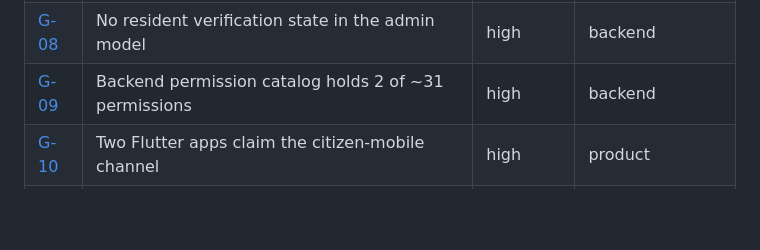
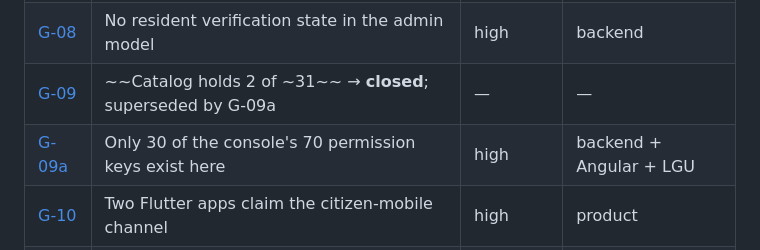
Before and after one commit to Upupapp/taytay-backend, a Markdown page: docs/contracts/frontend-backend-gap-list.md, the part around one of its changes. GitHub-like rendering; blank space fills up the shorter version.

```diff
--- a/docs/contracts/frontend-backend-gap-list.md
+++ b/docs/contracts/frontend-backend-gap-list.md
@@ -17,7 +17,8 @@ yet. Each gap names its evidence, the risk of leaving it, and who resolves it.
 | [G-06](#g-06) | `canCancel` / `isTerminal` implemented in the mobile client | high | backend + mobile |
 | [G-07](#g-07) | Sensitive-sector suppression is presentation-only | high | backend |
 | [G-08](#g-08) | No resident verification state in the admin model | high | backend |
-| [G-09](#g-09) | Backend permission catalog holds 2 of ~31 permissions | high | backend |
+| [G-09](#g-09) | ~~Catalog holds 2 of ~31~~ → **closed**; superseded by G-09a | — | — |
+| [G-09a](#g-09a) | Only 30 of the console's 70 permission keys exist here | high | backend + Angular + LGU |
 | [G-10](#g-10) | Two Flutter apps claim the citizen-mobile channel | high | product |
 | [G-11](#g-11) | Barangay PSGC codes are `null` | medium | backend |
 | [G-12](#g-12) | No persistence behind dashboard, notifications, audit | medium | backend |
```
Also changed, not shown: other parts of docs/contracts/frontend-backend-gap-list.md (+49 -7 lines).
